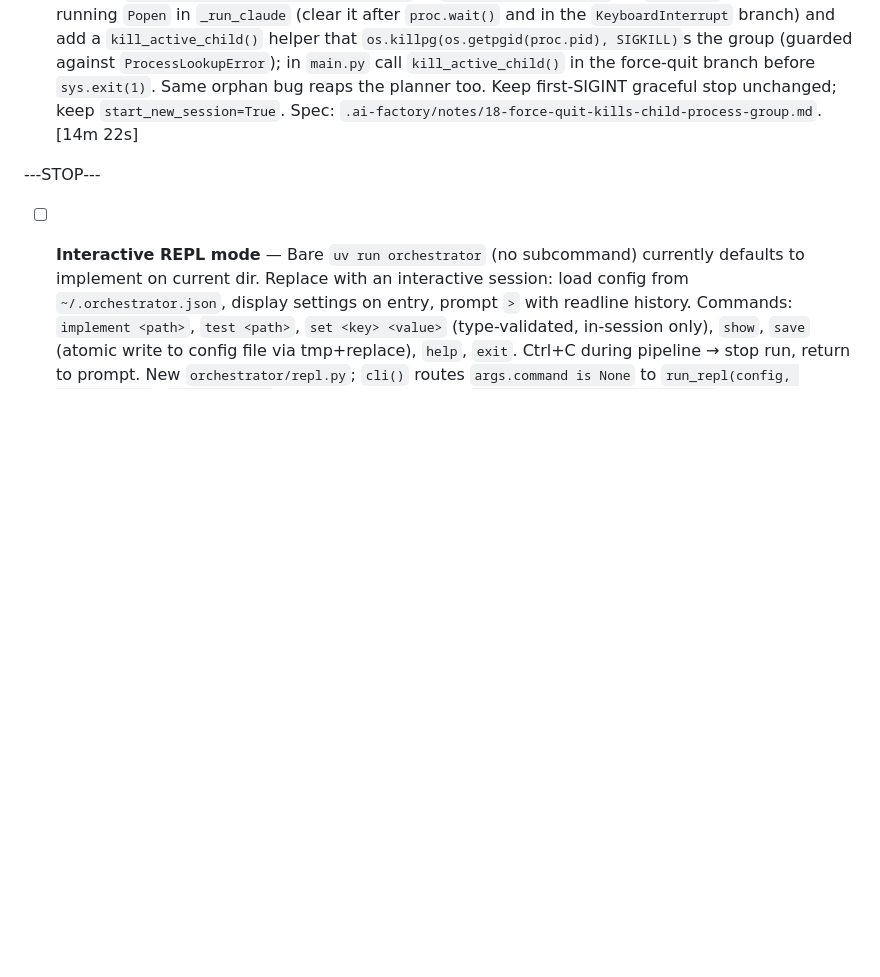
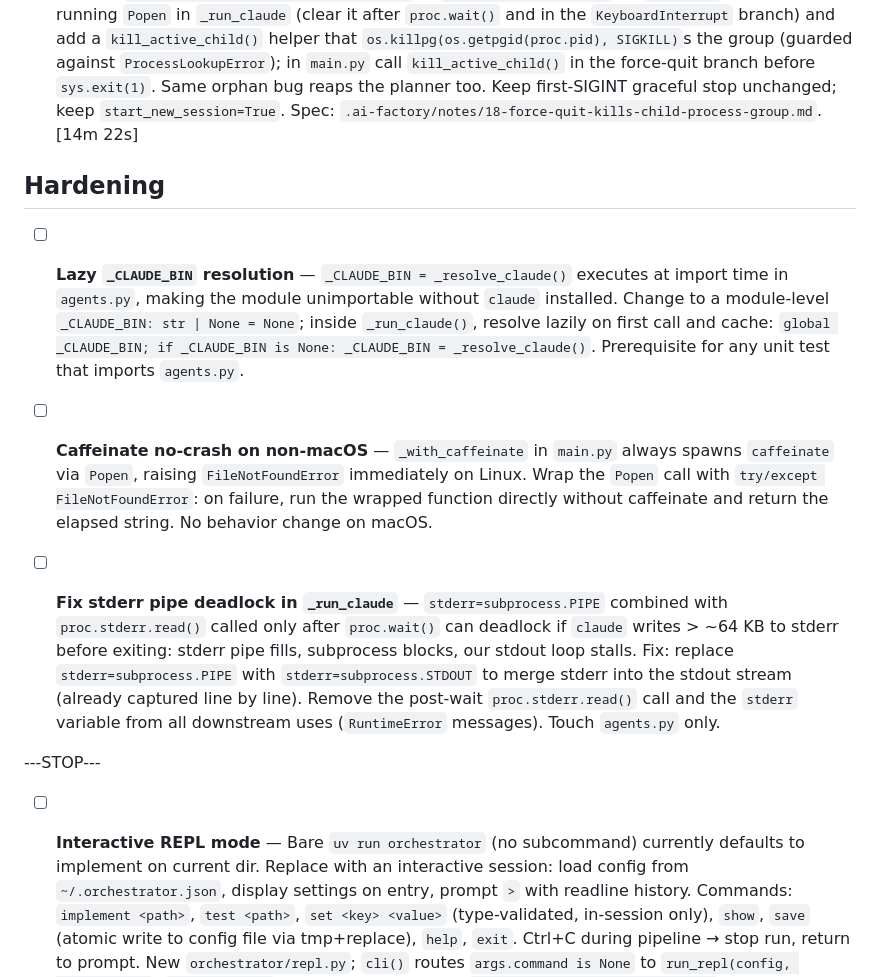
Before and after one commit to mind-systems/orchestrator, a Markdown page: .ai-factory/ROADMAP.md, the part around the change. Rendered like a GitHub page; blank space fills up the shorter version.

Commit message:
Roadmap update

```diff
--- a/.ai-factory/ROADMAP.md
+++ b/.ai-factory/ROADMAP.md
@@ -80,6 +80,14 @@
 
 - [x] **Force-quit kills the Claude CLI child process group** — A double Ctrl+C ("Force quit") leaves the running `claude -p` child alive, still working in its own session and burning usage quota. Cause: the second SIGINT goes through `_handle_sigint` in `main.py` → `sys.exit(1)` → `SystemExit`, which the `except KeyboardInterrupt` in `_run_claude` (`agents.py`) never catches, so `proc.kill()` is skipped; and the child runs with `start_new_session=True` (own group leader), so terminal Ctrl+C never reaches it. Fix: add `active_proc: subprocess.Popen | None` to `orchestrator/state.py`; in `agents.py` register the running `Popen` in `_run_claude` (clear it after `proc.wait()` and in the `KeyboardInterrupt` branch) and add a `kill_active_child()` helper that `os.killpg(os.getpgid(proc.pid), SIGKILL)`s the group (guarded against `ProcessLookupError`); in `main.py` call `kill_active_child()` in the force-quit branch before `sys.exit(1)`. Same orphan bug reaps the planner too. Keep first-SIGINT graceful stop unchanged; keep `start_new_session=True`. Spec: `.ai-factory/notes/18-force-quit-kills-child-process-group.md`. [14m 22s]
 
+## Hardening
+
+- [ ] **Lazy `_CLAUDE_BIN` resolution** — `_CLAUDE_BIN = _resolve_claude()` executes at import time in `agents.py`, making the module unimportable without `claude` installed. Change to a module-level `_CLAUDE_BIN: str | None = None`; inside `_run_claude()`, resolve lazily on first call and cache: `global _CLAUDE_BIN; if _CLAUDE_BIN is None: _CLAUDE_BIN = _resolve_claude()`. Prerequisite for any unit test that imports `agents.py`.
+
+- [ ] **Caffeinate no-crash on non-macOS** — `_with_caffeinate` in `main.py` always spawns `caffeinate` via `Popen`, raising `FileNotFoundError` immediately on Linux. Wrap the `Popen` call with `try/except FileNotFoundError`: on failure, run the wrapped function directly without caffeinate and return the elapsed string. No behavior change on macOS.
+
+- [ ] **Fix stderr pipe deadlock in `_run_claude`** — `stderr=subprocess.PIPE` combined with `proc.stderr.read()` called only after `proc.wait()` can deadlock if `claude` writes > ~64 KB to stderr before exiting: stderr pipe fills, subprocess blocks, our stdout loop stalls. Fix: replace `stderr=subprocess.PIPE` with `stderr=subprocess.STDOUT` to merge stderr into the stdout stream (already captured line by line). Remove the post-wait `proc.stderr.read()` call and the `stderr` variable from all downstream uses (`RuntimeError` messages). Touch `agents.py` only.
+
 ---STOP---
 
 - [ ] **Interactive REPL mode** — Bare `uv run orchestrator` (no subcommand) currently defaults to implement on current dir. Replace with an interactive session: load config from `~/.orchestrator.json`, display settings on entry, prompt `>` with readline history. Commands: `implement <path>`, `test <path>`, `set <key> <value>` (type-validated, in-session only), `show`, `save` (atomic write to config file via tmp+replace), `help`, `exit`. Ctrl+C during pipeline → stop run, return to prompt. New `orchestrator/repl.py`; `cli()` routes `args.command is None` to `run_repl(config, config_path)`; `load_config()` return type changes to `tuple[OrchestratorConfig, Path]`. Zero new dependencies — `readline` (stdlib). Update `CLAUDE.md` Commands section; mention REPL in `docs/workflow.md`. Spec: `.ai-factory/notes/13-repl.md`.
```
Also changed, not shown: .ai-factory/ROADMAP_TESTS.md (added, +27 -0 lines), .ai-factory/notes/19-test-coverage-plan.md (added, +138 -0 lines).
